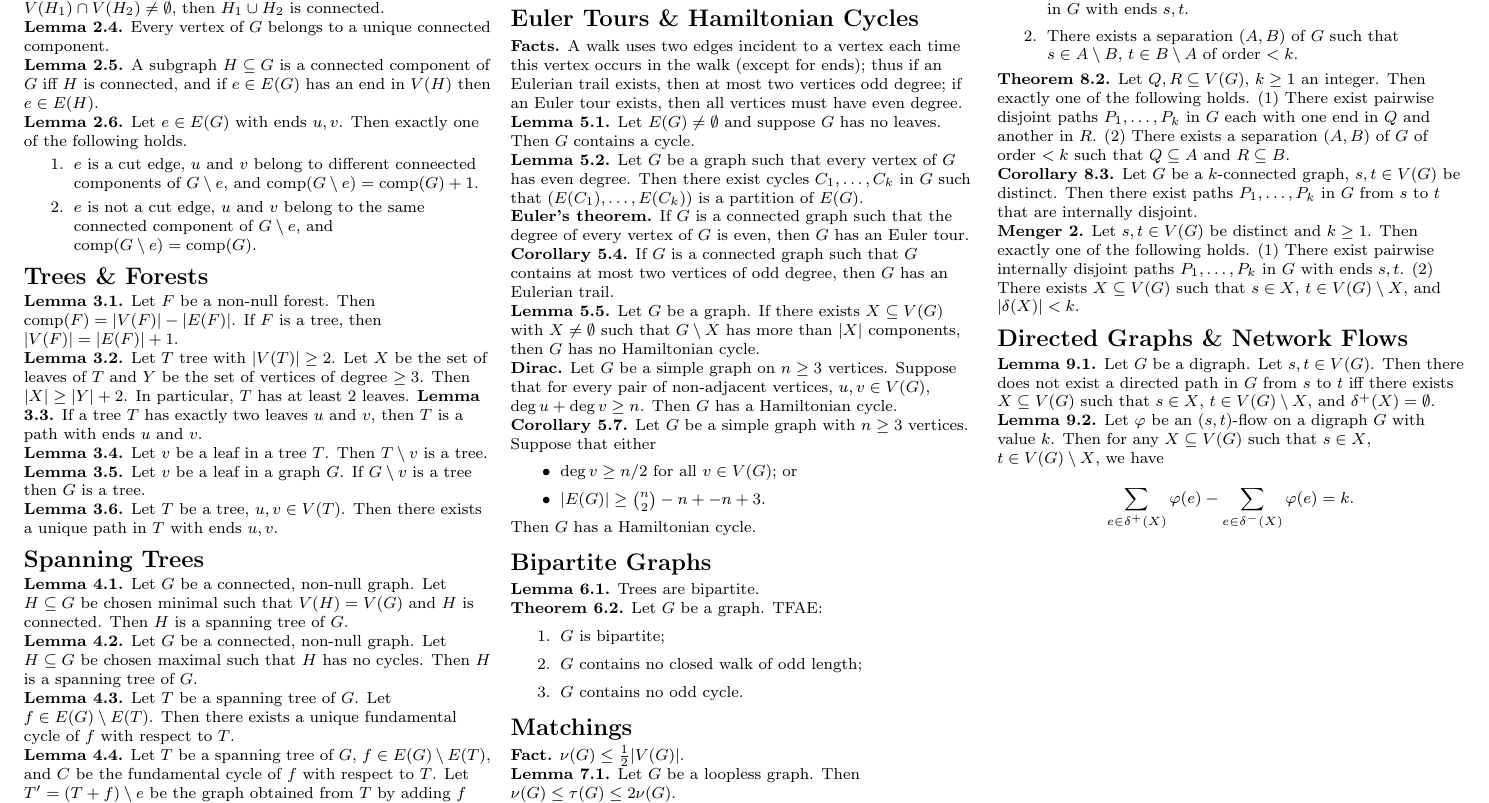
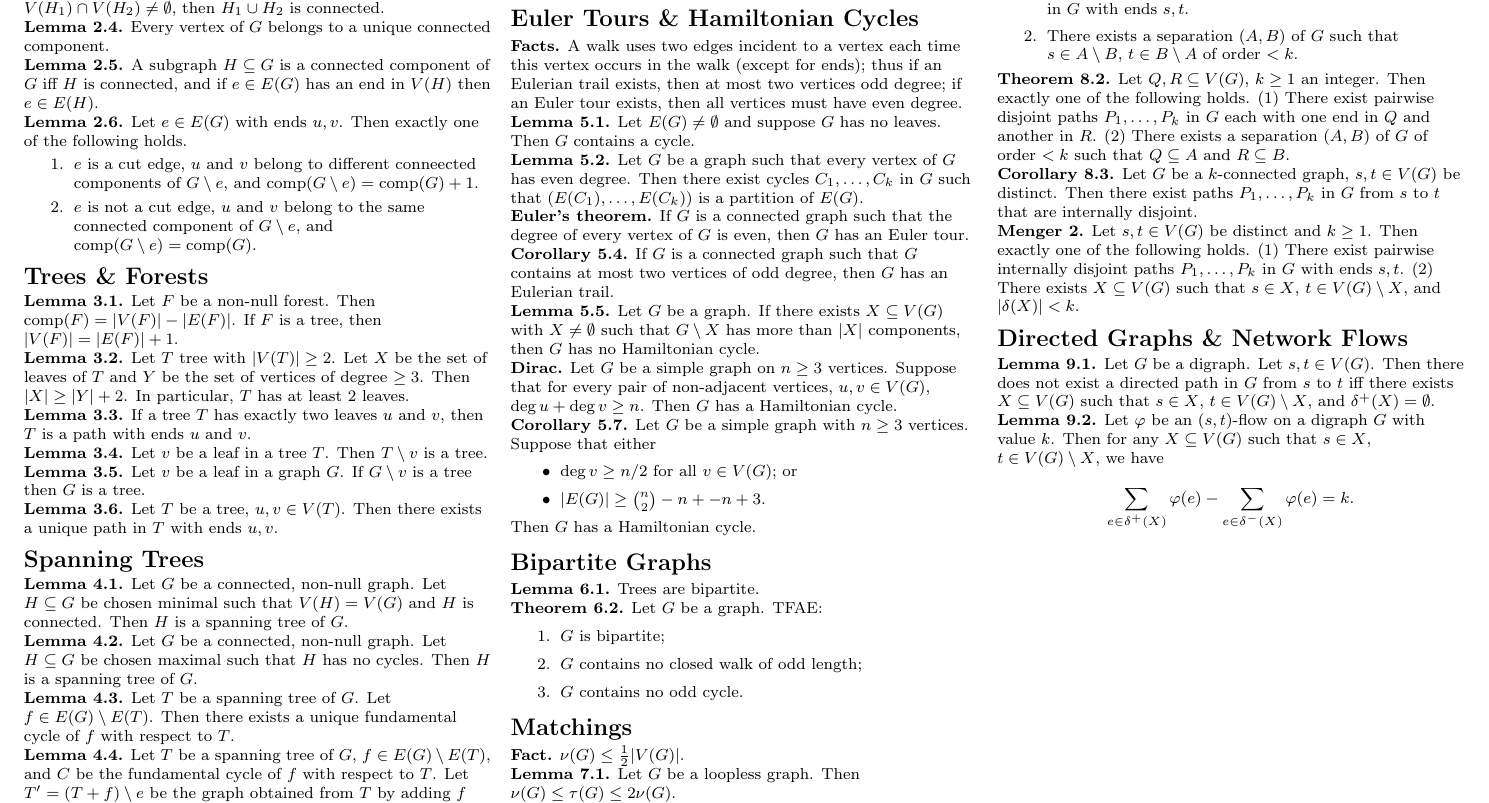
Before and after one commit to jakegameroff/350notes, a LaTeX document (review350.tex): part of the page, cut so that both start at the same text. Compiled offline with pdfLaTeX.

Commit message:
fixed lem 3.3

```diff
--- a/review350.tex
+++ b/review350.tex
@@ -63,7 +63,7 @@
 \end{enumerate}
 \section{Trees \& Forests}
 \textbf{Lemma 3.1.} Let \( F \) be a non-null forest. Then \( \mbox{comp}(F) = |V(F)| - |E(F)| \). If \( F \) is a tree, then \( |V(F)| = |E(F)| + 1 \). \\
-\textbf{Lemma 3.2.} Let \( T \) tree with \( |V(T)| \geq 2 \). Let \( X \) be the set of leaves of \( T \) and \( Y \) be the set of vertices of degree \( \geq 3 \). Then \( |X| \geq |Y| + 2 \). In particular, \( T \) has at least 2 leaves.
+\textbf{Lemma 3.2.} Let \( T \) tree with \( |V(T)| \geq 2 \). Let \( X \) be the set of leaves of \( T \) and \( Y \) be the set of vertices of degree \( \geq 3 \). Then \( |X| \geq |Y| + 2 \). In particular, \( T \) has at least 2 leaves. \\
 \textbf{Lemma 3.3.} If a tree \( T \) has exactly two leaves \( u \) and \( v \), then \( T \) is a path with ends \( u \) and \( v \). \\
 \textbf{Lemma 3.4.} Let \( v \) be a leaf in a tree \( T \). Then \( T \setminus v \) is a tree. \\
 \textbf{Lemma 3.5.} Let \( v \) be a leaf in a graph \( G \). If \( G \setminus v \) is a tree then \( G \) is a tree. \\
```
